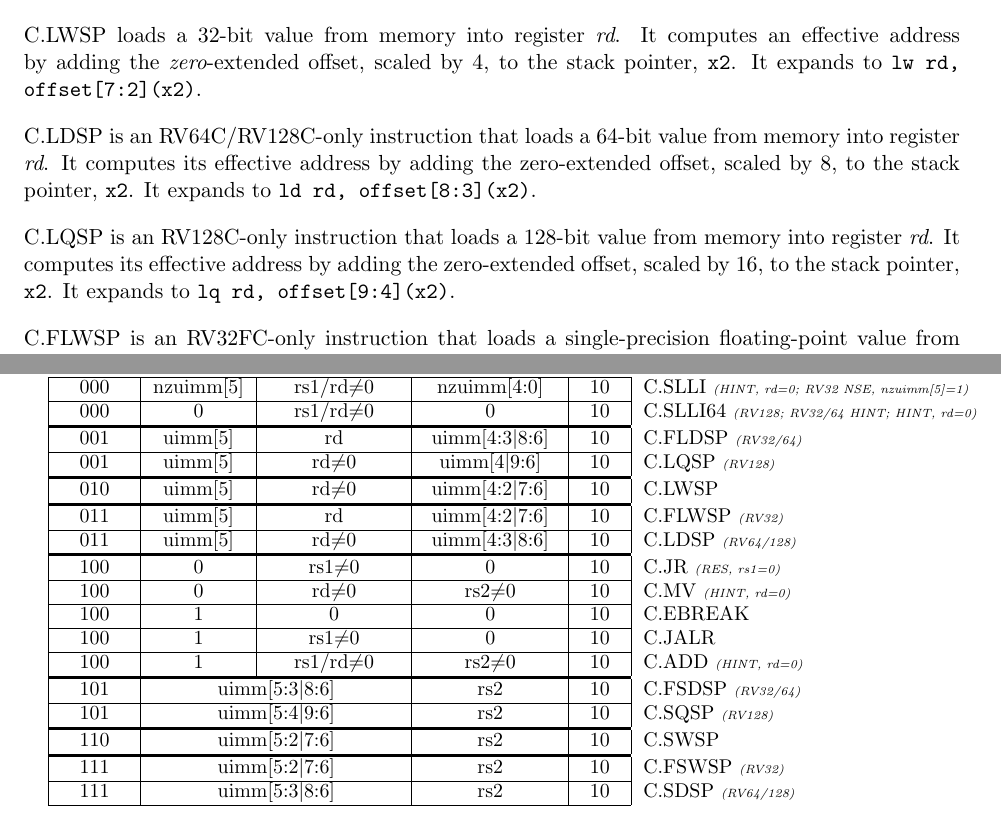
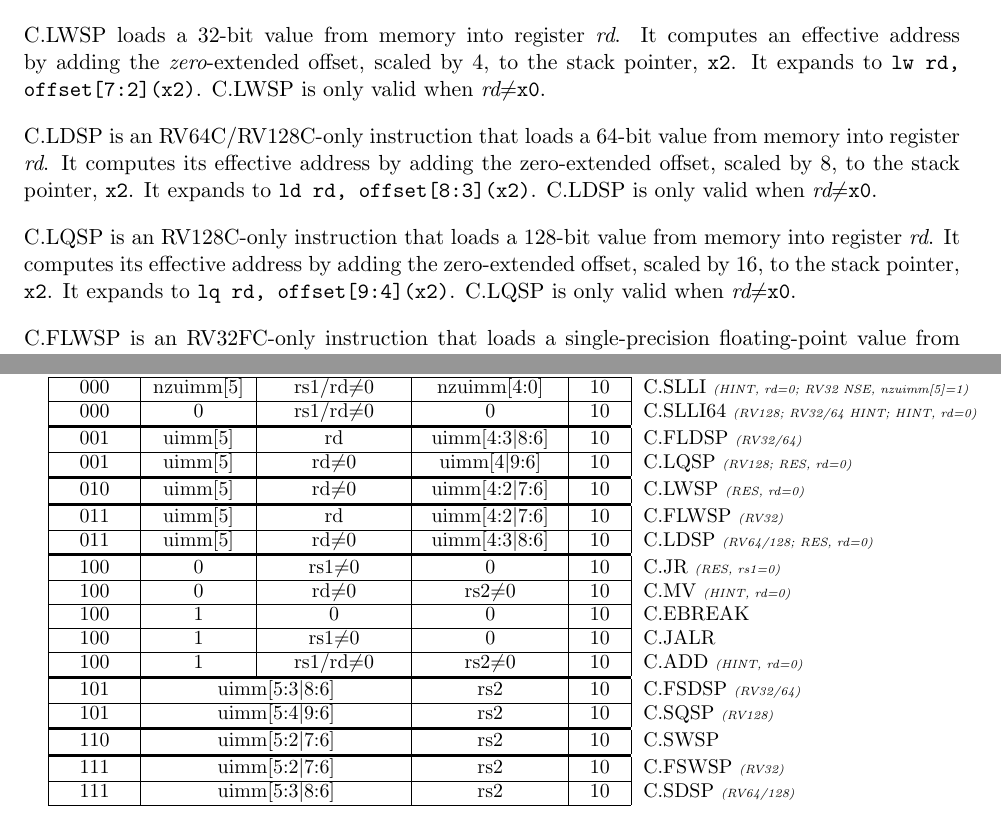
Before and after one commit to riscv/riscv-isa-manual, a LaTeX thesis (src/riscv-spec.tex, which reads src/c.tex, src/rvc-instr-table.tex): two parts of pages 99 and 111 of 237, joined at a grey line, cut so that both start at the same text. Compiled offline with pdfLaTeX.

Commit message:
Revert "Fix inconsistency between RVC text and opcode table"
This reverts commit 272d038abebe7f006ed7960b522f1e51890bb982.

```diff
--- a/src/c.tex
+++ b/src/c.tex
@@ -389,16 +389,19 @@ These instructions use the CI format.
 C.LWSP loads a 32-bit value from memory into register {\em rd}.  It computes
 an effective address by adding the {\em zero}-extended offset, scaled by 4, to
 the stack pointer, {\tt x2}.  It expands to {\tt lw rd, offset[7:2](x2)}.
+C.LWSP is only valid when $\textit{rd}{\neq}\texttt{x0}$.
 
 C.LDSP is an RV64C/RV128C-only instruction that loads a 64-bit value from memory into
 register {\em rd}.  It computes its effective address by adding the
 zero-extended offset, scaled by 8, to the stack pointer, {\tt x2}.
 It expands to {\tt ld rd, offset[8:3](x2)}.
+C.LDSP is only valid when $\textit{rd}{\neq}\texttt{x0}$.
 
 C.LQSP is an RV128C-only instruction that loads a 128-bit value from memory
 into register {\em rd}.  It computes its effective address by adding the
 zero-extended offset, scaled by 16, to the stack pointer, {\tt x2}.
 It expands to {\tt lq rd, offset[9:4](x2)}.
+C.LQSP is only valid when $\textit{rd}{\neq}\texttt{x0}$.
 
 C.FLWSP is an RV32FC-only instruction that loads a single-precision
 floating-point value from memory into floating-point register {\em rd}. It
--- a/src/rvc-instr-table.tex
+++ b/src/rvc-instr-table.tex
@@ -427,7 +427,7 @@
 \multicolumn{1}{c|}{uimm[5]} &
 \multicolumn{5}{c|}{rd$\neq$0} &
 \multicolumn{5}{c|}{uimm[4$\vert$9:6]} &
-\multicolumn{2}{c|}{10} & C.LQSP {\em \tiny (RV128)} \\
+\multicolumn{2}{c|}{10} & C.LQSP {\em \tiny (RV128; RES, rd=0)} \\
 \whline{2-17}
 
 &
@@ -435,7 +435,7 @@
 \multicolumn{1}{c|}{uimm[5]} &
 \multicolumn{5}{c|}{rd$\neq$0} &
 \multicolumn{5}{c|}{uimm[4:2$\vert$7:6]} &
-\multicolumn{2}{c|}{10} & C.LWSP \\
+\multicolumn{2}{c|}{10} & C.LWSP {\em \tiny (RES, rd=0)} \\
 \whline{2-17}
 
 &
@@ -451,7 +451,7 @@
 \multicolumn{1}{c|}{uimm[5]} &
 \multicolumn{5}{c|}{rd$\neq$0} &
 \multicolumn{5}{c|}{uimm[4:3$\vert$8:6]} &
-\multicolumn{2}{c|}{10} & C.LDSP {\em \tiny (RV64/128)} \\
+\multicolumn{2}{c|}{10} & C.LDSP {\em \tiny (RV64/128; RES, rd=0)} \\
 \whline{2-17}
 
 &
```
